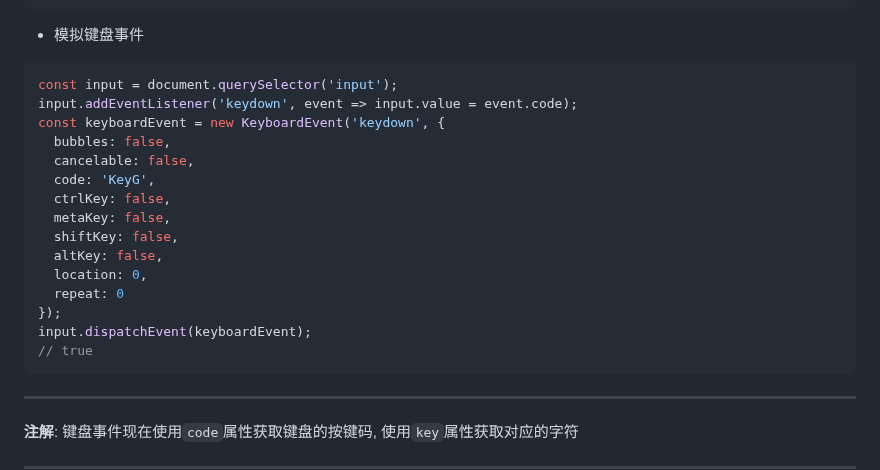
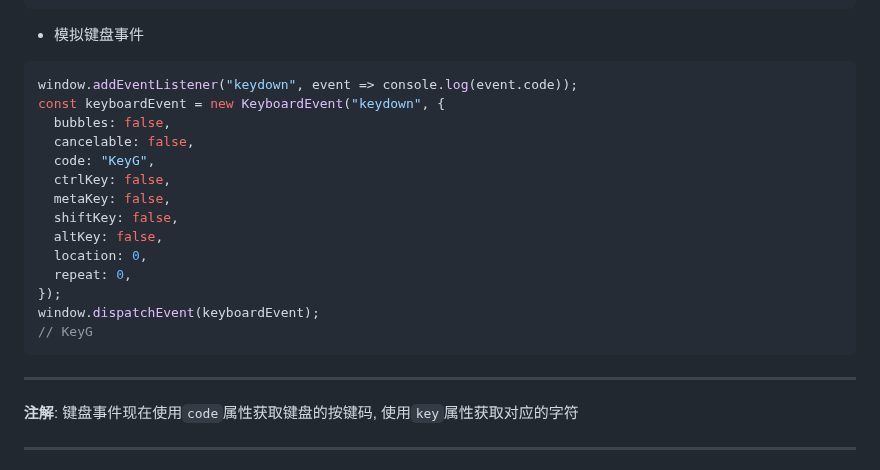
Before and after one commit to FrackCheung/study-notes, a Markdown page: JavaScript语言笔记/Notes/JavaScript 事件.md, the part around the change. Drawn GitHub-style.

````diff
--- a/JavaScript语言笔记/Notes/JavaScript 事件.md
+++ b/JavaScript语言笔记/Notes/JavaScript 事件.md
@@ -155,21 +155,20 @@ btn.dispatchEvent(mouseEvent);
 ```
 + 模拟键盘事件
 ```JavaScript
-const input = document.querySelector('input');
-input.addEventListener('keydown', event => input.value = event.code);
-const keyboardEvent = new KeyboardEvent('keydown', {
+window.addEventListener("keydown", event => console.log(event.code));
+const keyboardEvent = new KeyboardEvent("keydown", {
   bubbles: false,
   cancelable: false,
-  code: 'KeyG',
+  code: "KeyG",
   ctrlKey: false,
   metaKey: false,
   shiftKey: false,
   altKey: false,
   location: 0,
-  repeat: 0
+  repeat: 0,
 });
-input.dispatchEvent(keyboardEvent);
-// true
+window.dispatchEvent(keyboardEvent);
+// KeyG
 ```
 ***
 **注解**: 键盘事件现在使用`code`属性获取键盘的按键码, 使用`key`属性获取对应的字符
````
